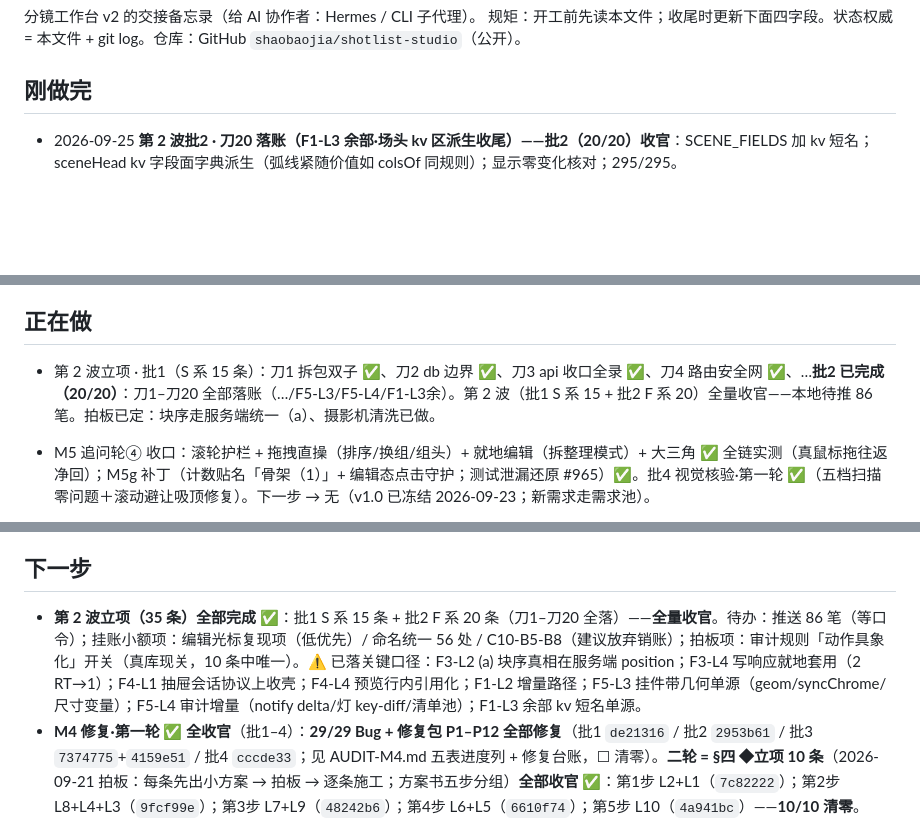
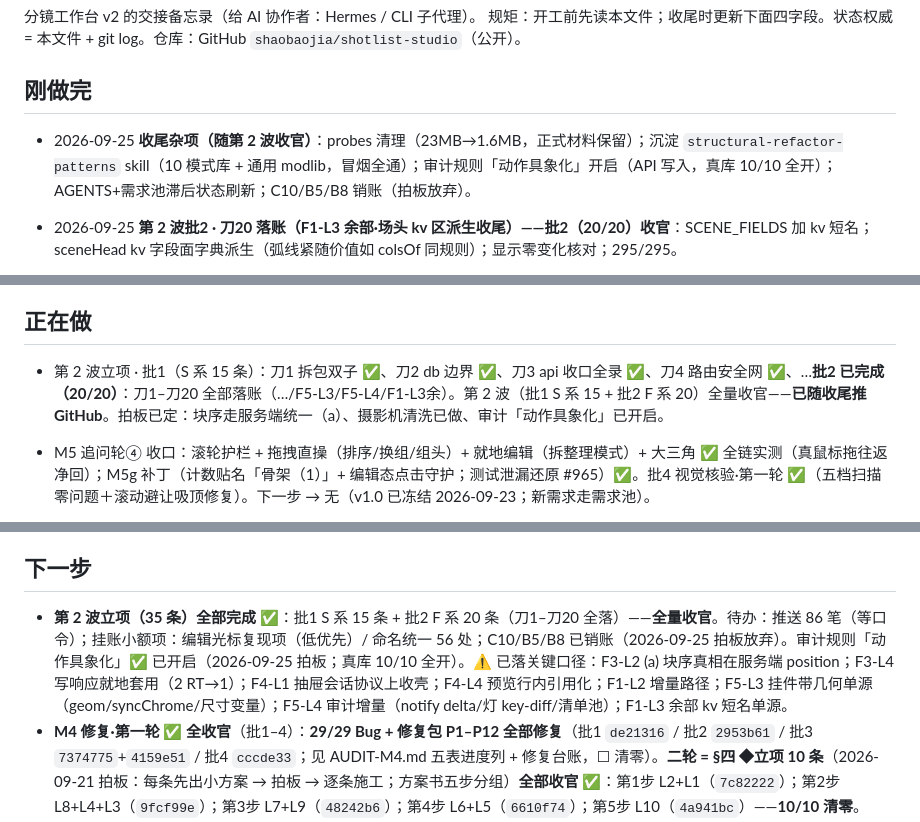
Before and after one commit to shaobaojia/shotlist-studio, a Markdown page: AGENTS.md, 3 parts joined by grey strips. GitHub-like rendering; blank space fills up the shorter version.

Commit message:
docs: AGENTS 推送前收尾更新（收尾杂项/销账/规则开启/推送）

```diff
--- a/AGENTS.md
+++ b/AGENTS.md
@@ -4,6 +4,7 @@
 规矩：开工前先读本文件；收尾时更新下面四字段。状态权威 = 本文件 + git log。仓库：GitHub `shaobaojia/shotlist-studio`（公开）。
 
 ## 刚做完
+- 2026-09-25 **收尾杂项（随第 2 波收官）**：probes 清理（23MB→1.6MB，正式材料保留）；沉淀 `structural-refactor-patterns` skill（10 模式库 + 通用 modlib，冒烟全通）；审计规则「动作具象化」开启（API 写入，真库 10/10 全开）；AGENTS+需求池滞后状态刷新；C10/B5/B8 销账（拍板放弃）。
 - 2026-09-25 **第 2 波批2 · 刀20 落账（F1-L3 余部·场头 kv 区派生收尾）——批2（20/20）收官**：SCENE_FIELDS 加 kv 短名；sceneHead kv 字段面字典派生（弧线紧随价值如 colsOf 同规则）；显示零变化核对；295/295。
 - 2026-09-25 **第 2 波批2 · 刀19 落账（F5-L4·审计域状态与增量收口）**：notify(delta) 真 diff / 灯 key-diff / 清单 id 差量 / readState 单入口 / seq 拆 readSeq+writeEpoch；真机 5 项 + 2 处咬出修复；295/295。
 - 2026-09-25 **第 2 波批2 · 刀18 落账（F5-L3·挂件带渲染与几何单源）**：W8 geom 单源（parseFloat 反解退场）/W9 syncChrome 五面单出口/W11 尺寸变量（--dk-base/--dk-gap 读回）；真机 6 项；295/295。
@@ -151,7 +152,7 @@
 - 2026-09-23 **M5 批4（视觉核验·第一轮）✅**：五档扫描（1024/1280/1440/1920/2560——主界面×5＋抽屉·块库卡×4＋下贴附/台本/行菜单/设置@1280）：零横溢出、零截断错位、抽屉全在视口、脚排单行、行菜单 10 项完整、设置 620×640 在视口；**顶栏「＋≤1440 换行孤立」未复现**（现为横滚不换行，细滚动条系设计内）。修复：**滚动定位避让吸顶**——`tr.shot, section.beat` 加 `scroll-margin-top`（topbar+freeze+10），跳镜/闪烁不再藏进吸顶下（chips 跳镜行顶 152→184＝吸顶底+10 实测；咬合：margin 归零即不动作）。次级浮层（审计/AI/草稿/痕迹）未重扫（批次内无改动）。
 
 ## 正在做
-- 第 2 波立项 · 批1（S 系 15 条）：刀1 拆包双子 ✅、刀2 db 边界 ✅、刀3 api 收口全录 ✅、刀4 路由安全网 ✅、…**批2 已完成（20/20）**：刀1–刀20 全部落账（…/F5-L3/F5-L4/F1-L3余）。第 2 波（批1 S 系 15 + 批2 F 系 20）全量收官——本地待推 86 笔。拍板已定：块序走服务端统一（a）、摄影机清洗已做。
+- 第 2 波立项 · 批1（S 系 15 条）：刀1 拆包双子 ✅、刀2 db 边界 ✅、刀3 api 收口全录 ✅、刀4 路由安全网 ✅、…**批2 已完成（20/20）**：刀1–刀20 全部落账（…/F5-L3/F5-L4/F1-L3余）。第 2 波（批1 S 系 15 + 批2 F 系 20）全量收官——**已随收尾推 GitHub**。拍板已定：块序走服务端统一（a）、摄影机清洗已做、审计「动作具象化」已开启。
 - M5 追问轮④ 收口：滚轮护栏 + 拖拽直操（排序/换组/组头）+ 就地编辑（拆整理模式）+ 大三角 ✅ 全链实测（真鼠标拖往返净回）；M5g 补丁（计数贴名「骨架（1）」+ 编辑态点击守护；测试泄漏还原 #965）✅。批4 视觉核验·第一轮 ✅（五档扫描零问题＋滚动避让吸顶修复）。下一步 → 无（v1.0 已冻结 2026-09-23；新需求走需求池）。
 - M5 批5 挂件带（形态 B）✅：表头上方细带、默认收起（localStorage 记忆）；①景别序列条一格一镜——高度/色阶＝档位（渐紧渐松）、同档相连（连续同景别）、点击跳镜；②节奏视窗——条长＝时长时间轴 × 情绪温度曲线（按节拍读 `mood_temp`）。实测：34 格/34 块、跳镜闪烁可见、曲线假数据（8→y10.8／空→虚线／3→y22.8）、持久化 ✓、平铺共存 ✓、空场守卫 ✓、0 报错。跳镜收敛单点 `filter.jumpToShotById`（镜号跳转/挂件带共用）。**情绪温度曲线候数据**：`mood_temp` 全表为空——节拍行填「情绪温度」后曲线自动出。
 - M5j 实时件 ✅（用户报「改景别/时长，挂件带与总时长没反应」）：根因＝字段落定（save()/commitField/摄影机复合/batchWrite）只更单元格，场景头与挂件带是绘制时快照。修法＝行级落定广播 `shotlist:rows-changed`（`edit.js notifyRowsChanged` 单点，四处已接）＋ `scene.js syncLive` 活体同步（「规模/总时长」就地重算＋挂件带原位重建，不整页重绘）。实测：时长 4→14 实时（1′49″→1′59″、块 32→112px、节点不换＝零重绘）；景别 中景→近景 序列条 lv 3→5 实时；批量双行 2s→9s 联动。全链净回：快照逐行 diff=0（history #981–993 留痕）。教训：时长格显示四舍五入（1.5→显示 2s），回写取值以 DB/原文为准。
@@ -176,7 +177,7 @@
 
 ## 下一步
 
-- **第 2 波立项（35 条）全部完成 ✅**：批1 S 系 15 条 + 批2 F 系 20 条（刀1–刀20 全落）——**全量收官**。待办：推送 86 笔（等口令）；挂账小额项：编辑光标复现项（低优先）/ 命名统一 56 处 / C10-B5-B8（建议放弃销账）；拍板项：审计规则「动作具象化」开关（真库现关，10 条中唯一）。⚠ 已落关键口径：F3-L2 (a) 块序真相在服务端 position；F3-L4 写响应就地套用（2 RT→1）；F4-L1 抽屉会话协议上收壳；F4-L4 预览行内引用化；F1-L2 增量路径；F5-L3 挂件带几何单源（geom/syncChrome/尺寸变量）；F5-L4 审计增量（notify delta/灯 key-diff/清单池）；F1-L3 余部 kv 短名单源。
+- **第 2 波立项（35 条）全部完成 ✅**：批1 S 系 15 条 + 批2 F 系 20 条（刀1–刀20 全落）——**全量收官**。待办：推送 86 笔（等口令）；挂账小额项：编辑光标复现项（低优先）/ 命名统一 56 处；C10/B5/B8 已销账（2026-09-25 拍板放弃）。审计规则「动作具象化」✅ 已开启（2026-09-25 拍板；真库 10/10 全开）。⚠ 已落关键口径：F3-L2 (a) 块序真相在服务端 position；F3-L4 写响应就地套用（2 RT→1）；F4-L1 抽屉会话协议上收壳；F4-L4 预览行内引用化；F1-L2 增量路径；F5-L3 挂件带几何单源（geom/syncChrome/尺寸变量）；F5-L4 审计增量（notify delta/灯 key-diff/清单池）；F1-L3 余部 kv 短名单源。
 - **M4 修复·第一轮 ✅ 全收官**（批1–4）：**29/29 Bug + 修复包 P1–P12 全部修复**（批1 `de21316` / 批2 `2953b61` / 批3 `7374775`+`4159e51` / 批4 `cccde33`；见 AUDIT-M4.md 五表进度列 + 修复台账，☐ 清零）。**二轮 = §四 ◆立项 10 条**（2026-09-21 拍板：每条先出小方案 → 拍板 → 逐条施工；方案书五步分组）**全部收官 ✅**：第1步 L2+L1（`7c82222`）；第2步 L8+L4+L3（`9fcf99e`）；第3步 L7+L9（`48242b6`）；第4步 L6+L5（`6610f74`）；第5步 L10（`4a941bc`）——**10/10 清零**。AUDIT-M3.md / AUDIT-M4.md ✅ 已入库（2026-09-22）；双 Skill 拆分 ✅（`shotlist-studio` / `shotlist-studio-dev`）；GitHub 推送 ✅（`shaobaojia/shotlist-studio` 公开）；M5 打磨施工中（批1 ✅、批2 ✅、批3 ✅、追问轮 ✅、追问轮② ✅、追问轮③④ ✅（保存退役/已选字数/右键菜单/管理器退役；滚轮护栏/拖拽直操/就地编辑/大三角），见「刚做完」）→ 批4 视觉核验·第一轮 ✅（五档）→ 批5 挂件带 ✅（B→v2.1 五件套）→ 批6 命令面板 ✅ / 导出 ✅ → ✅ v1.0 冻结（2026-09-23）。
 - 视图层余项 / 需求池：多选拖动 ✅、选区条扩展 ✅（M5 批2 已落地）；跨节拍框选已砍（用户 2026-09-22）；运镜「常用档+自定义」✅（批1）。
 - 命令管线 ✅ 已落（批7：`scripts/studio.sh run/stop/status/test/export/seed`）。
```
